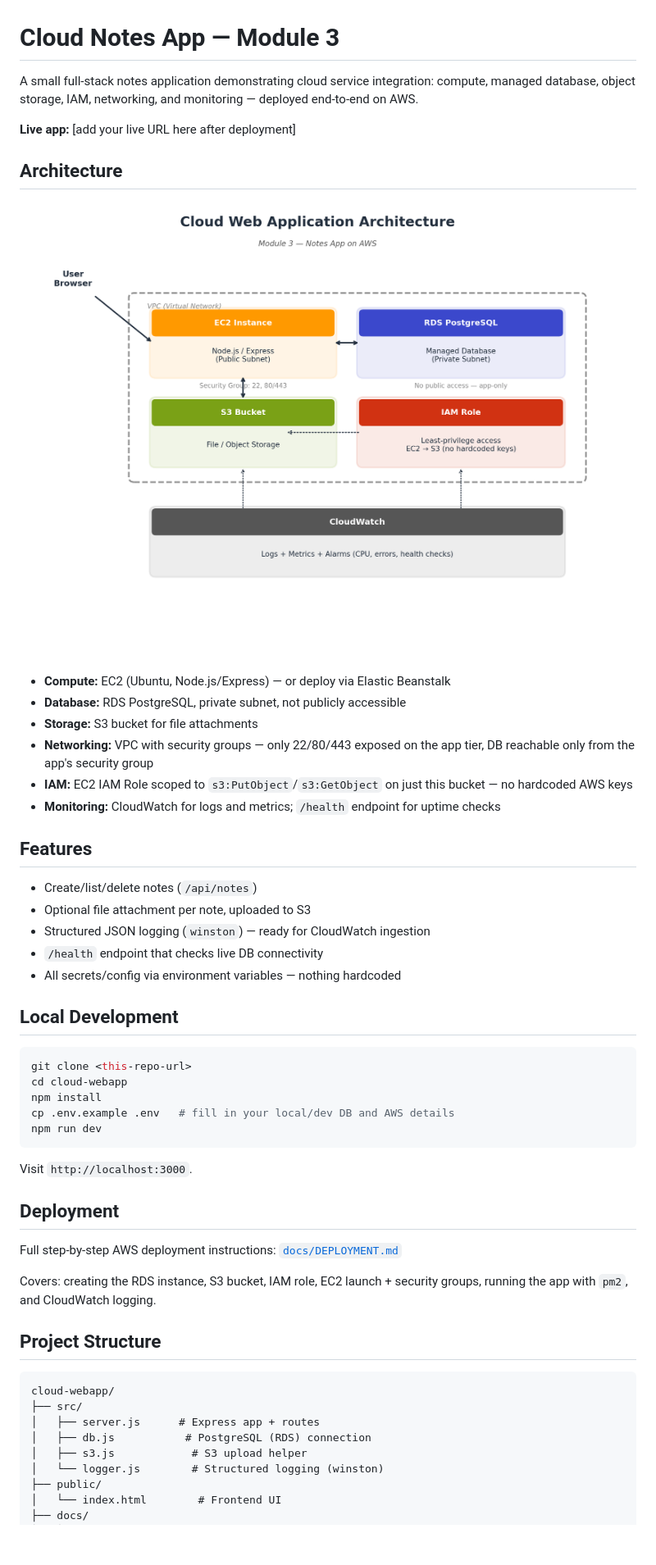
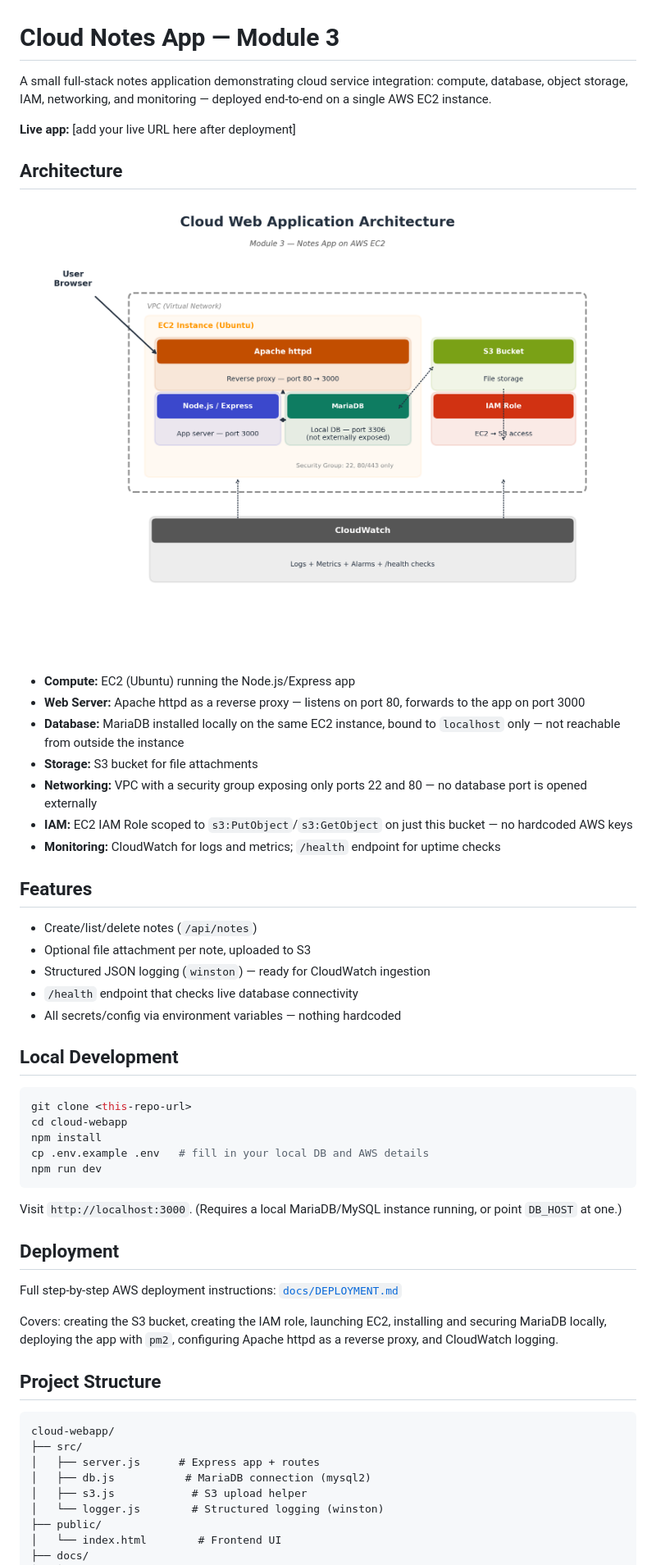
Before and after one commit to ZainCloud009/Module_3-Codomax-, a Markdown page: README.md, the part around the change printed below. Shown: that part at 82% size. Rendered like a GitHub page; pictures changed too: docs/architecture.png; blank space fills up the shorter version.

````diff
--- a/README.md
+++ b/README.md
@@ -1,6 +1,6 @@
 # Cloud Notes App — Module 3
 
-A small full-stack notes application demonstrating cloud service integration: compute, managed database, object storage, IAM, networking, and monitoring — deployed end-to-end on AWS.
+A small full-stack notes application demonstrating cloud service integration: compute, database, object storage, IAM, networking, and monitoring — deployed end-to-end on a single AWS EC2 instance.
 
 **Live app:** [add your live URL here after deployment]
 
@@ -8,10 +8,11 @@ A small full-stack notes application demonstrating cloud service integration: co
 
 ![Architecture Diagram](docs/architecture.png)
 
-- **Compute:** EC2 (Ubuntu, Node.js/Express) — or deploy via Elastic Beanstalk
-- **Database:** RDS PostgreSQL, private subnet, not publicly accessible
+- **Compute:** EC2 (Ubuntu) running the Node.js/Express app
+- **Web Server:** Apache httpd as a reverse proxy — listens on port 80, forwards to the app on port 3000
+- **Database:** MariaDB installed locally on the same EC2 instance, bound to `localhost` only — not reachable from outside the instance
 - **Storage:** S3 bucket for file attachments
-- **Networking:** VPC with security groups — only 22/80/443 exposed on the app tier, DB reachable only from the app's security group
+- **Networking:** VPC with a security group exposing only ports 22 and 80 — no database port is opened externally
 - **IAM:** EC2 IAM Role scoped to `s3:PutObject`/`s3:GetObject` on just this bucket — no hardcoded AWS keys
 - **Monitoring:** CloudWatch for logs and metrics; `/health` endpoint for uptime checks
 
@@ -19,7 +20,7 @@ A small full-stack notes application demonstrating cloud service integration: co
 - Create/list/delete notes (`/api/notes`)
 - Optional file attachment per note, uploaded to S3
 - Structured JSON logging (`winston`) — ready for CloudWatch ingestion
-- `/health` endpoint that checks live DB connectivity
+- `/health` endpoint that checks live database connectivity
 - All secrets/config via environment variables — nothing hardcoded
 
 ## Local Development
@@ -27,22 +28,22 @@ A small full-stack notes application demonstrating cloud service integration: co
 git clone <this-repo-url>
 cd cloud-webapp
 npm install
-cp .env.example .env   # fill in your local/dev DB and AWS details
+cp .env.example .env   # fill in your local DB and AWS details
 npm run dev
 ```
-Visit `http://localhost:3000`.
+Visit `http://localhost:3000`. (Requires a local MariaDB/MySQL instance running, or point `DB_HOST` at one.)
 
 ## Deployment
 Full step-by-step AWS deployment instructions: [`docs/DEPLOYMENT.md`](docs/DEPLOYMENT.md)
 
-Covers: creating the RDS instance, S3 bucket, IAM role, EC2 launch + security groups, running the app with `pm2`, and CloudWatch logging.
+Covers: creating the S3 bucket, creating the IAM role, launching EC2, installing and securing MariaDB locally, deploying the app with `pm2`, configuring Apache httpd as a reverse proxy, and CloudWatch logging.
 
 ## Project Structure
 ```
 cloud-webapp/
 ├── src/
 │   ├── server.js      # Express app + routes
-│   ├── db.js           # PostgreSQL (RDS) connection
+│   ├── db.js           # MariaDB connection (mysql2)
 │   ├── s3.js            # S3 upload helper
 │   └── logger.js        # Structured logging (winston)
 ├── public/
````
Also changed, not shown: other parts of README.md (+5 -2 lines), docs/DEPLOYMENT.md (+58 -34 lines), 5 other files.
